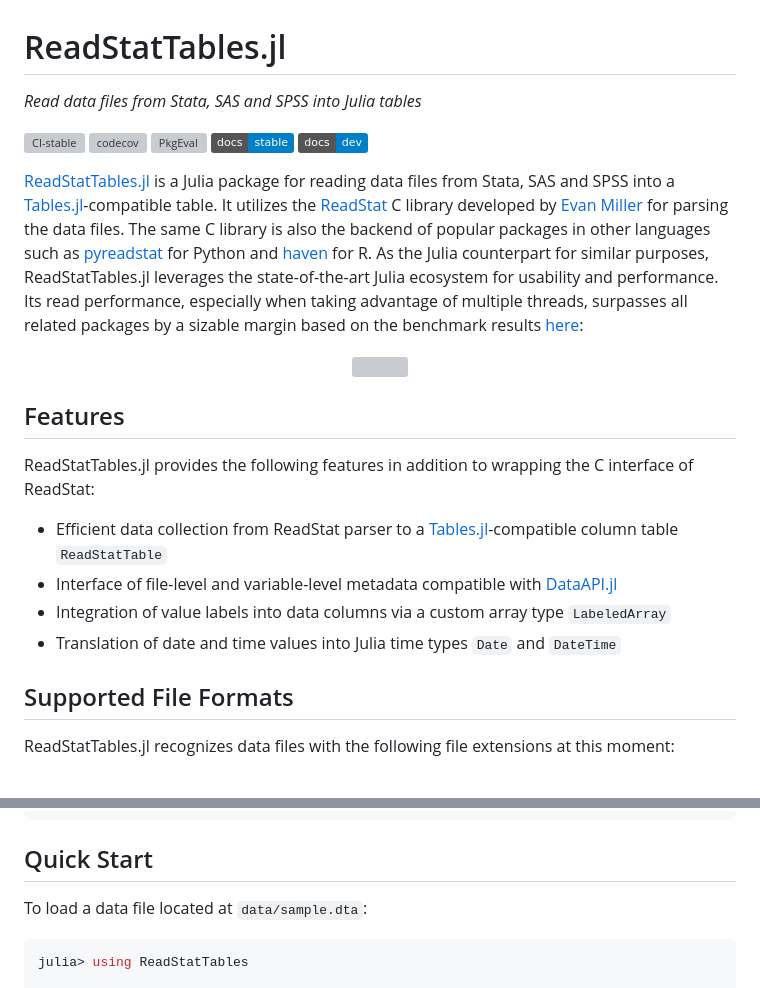
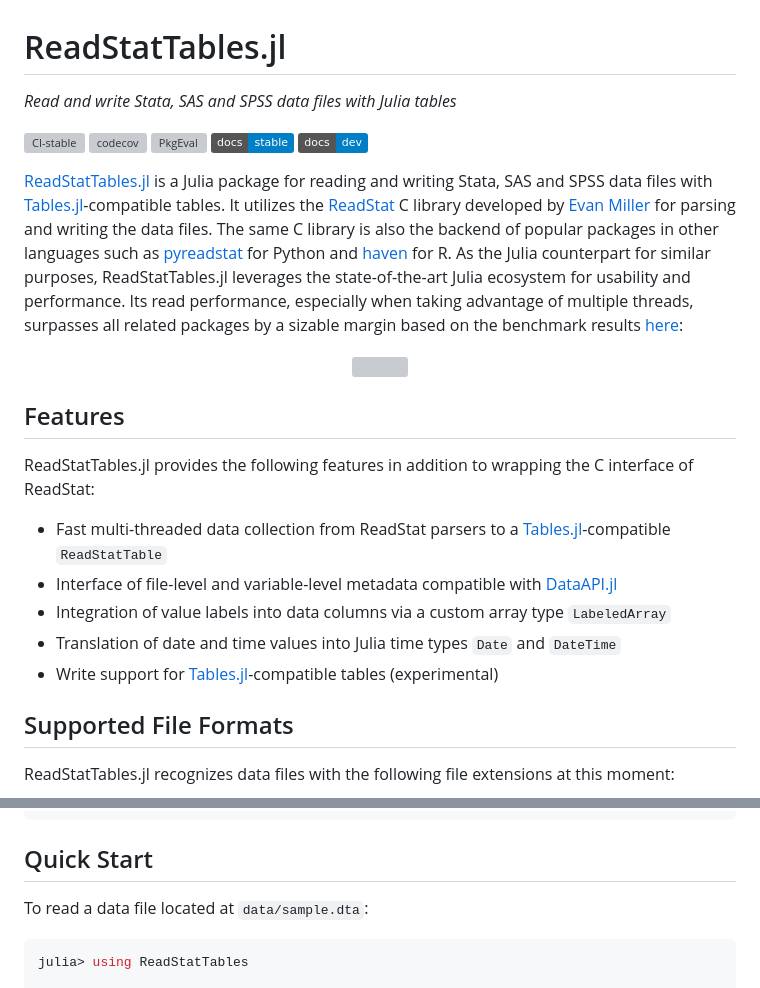
Before and after one commit to junyuan-chen/ReadStatTables.jl, a Markdown page: README.md, 2 parts joined by grey strips. GitHub-like rendering; badges without logos; grey boxes are pictures that could not be loaded.

````diff
--- a/README.md
+++ b/README.md
@@ -1,6 +1,6 @@
 # ReadStatTables.jl
 
-*Read data files from Stata, SAS and SPSS into Julia tables*
+*Read and write Stata, SAS and SPSS data files with Julia tables*
 
 [![CI-stable][CI-stable-img]][CI-stable-url]
 [![codecov][codecov-img]][codecov-url]
@@ -24,11 +24,11 @@
 [docs-dev-url]: https://junyuan-chen.github.io/ReadStatTables.jl/dev/
 
 [ReadStatTables.jl](https://github.com/junyuan-chen/ReadStatTables.jl)
-is a Julia package for reading data files from Stata, SAS and SPSS into
-a [Tables.jl](https://github.com/JuliaData/Tables.jl)-compatible table.
+is a Julia package for reading and writing Stata, SAS and SPSS data files with
+[Tables.jl](https://github.com/JuliaData/Tables.jl)-compatible tables.
 It utilizes the [ReadStat](https://github.com/WizardMac/ReadStat) C library
 developed by [Evan Miller](https://www.evanmiller.org)
-for parsing the data files.
+for parsing and writing the data files.
 The same C library is also the backend of popular packages in other languages such as
 [pyreadstat](https://github.com/Roche/pyreadstat) for Python
 and [haven](https://github.com/tidyverse/haven) for R.
@@ -49,10 +49,11 @@ based on the benchmark results
 ReadStatTables.jl provides the following features in addition to
 wrapping the C interface of ReadStat:
 
-- Efficient data collection from ReadStat parser to a [Tables.jl](https://github.com/JuliaData/Tables.jl)-compatible column table `ReadStatTable`
+- Fast multi-threaded data collection from ReadStat parsers to a [Tables.jl](https://github.com/JuliaData/Tables.jl)-compatible `ReadStatTable`
 - Interface of file-level and variable-level metadata compatible with [DataAPI.jl](https://github.com/JuliaData/DataAPI.jl)
 - Integration of value labels into data columns via a custom array type `LabeledArray`
 - Translation of date and time values into Julia time types `Date` and `DateTime`
+- Write support for [Tables.jl](https://github.com/JuliaData/Tables.jl)-compatible tables (experimental)
 
 ## Supported File Formats
 
@@ -74,7 +75,7 @@ pkg> add ReadStatTables
 
 ## Quick Start
 
-To load a data file located at `data/sample.dta`:
+To read a data file located at `data/sample.dta`:
 
 ```julia
 julia> using ReadStatTables
````
Also changed, not shown: other parts of README.md (+1 -1 lines).
